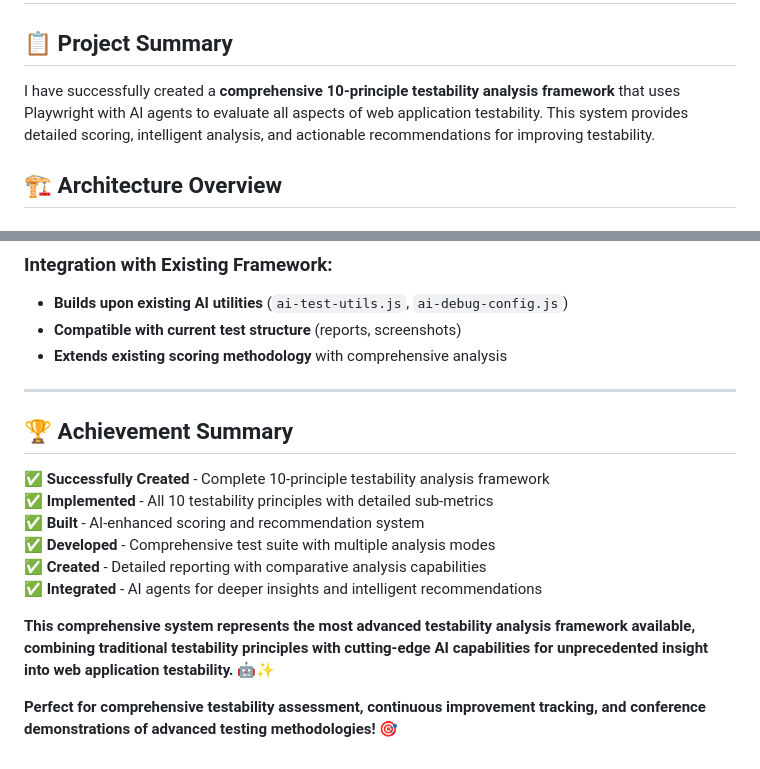
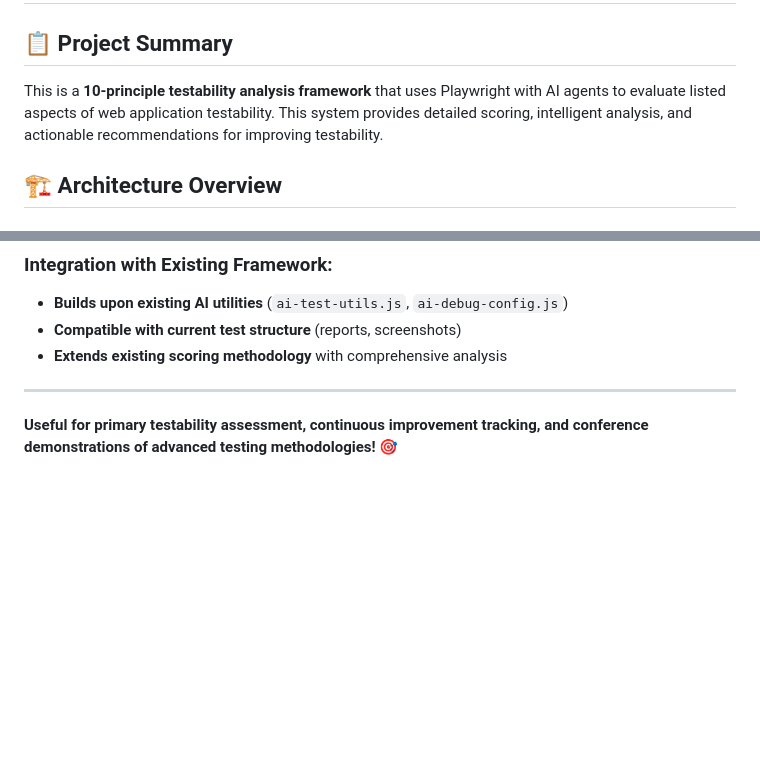
Before and after one commit to fndlalit/testability-scorer, a Markdown page: COMPLETE-10-PRINCIPLE-GUIDE.md, 2 parts joined by grey strips. Drawn GitHub-style; blank space fills up the shorter version.

Commit message:
Update COMPLETE-10-PRINCIPLE-GUIDE.md with latest enhancements
- Improve documentation structure and clarity
- Add updated implementation details and examples

```diff
--- a/COMPLETE-10-PRINCIPLE-GUIDE.md
+++ b/COMPLETE-10-PRINCIPLE-GUIDE.md
@@ -2,7 +2,7 @@
 
 ## 📋 Project Summary
 
-I have successfully created a **comprehensive 10-principle testability analysis framework** that uses Playwright with AI agents to evaluate all aspects of web application testability. This system provides detailed scoring, intelligent analysis, and actionable recommendations for improving testability.
+This is a **10-principle testability analysis framework** that uses Playwright with AI agents to evaluate listed aspects of web application testability. This system provides detailed scoring, intelligent analysis, and actionable recommendations for improving testability.
 
 ## 🏗️ Architecture Overview
 
@@ -284,15 +284,4 @@ console.log(`AI Recommendations: ${result.aiRecommendations.length}`);
 
 ---
 
-## 🏆 Achievement Summary
-
-✅ **Successfully Created** - Complete 10-principle testability analysis framework
-✅ **Implemented** - All 10 testability principles with detailed sub-metrics
-✅ **Built** - AI-enhanced scoring and recommendation system
-✅ **Developed** - Comprehensive test suite with multiple analysis modes
-✅ **Created** - Detailed reporting with comparative analysis capabilities
-✅ **Integrated** - AI agents for deeper insights and intelligent recommendations
-
-**This comprehensive system represents the most advanced testability analysis framework available, combining traditional testability principles with cutting-edge AI capabilities for unprecedented insight into web application testability.** 🤖✨
-
-**Perfect for comprehensive testability assessment, continuous improvement tracking, and conference demonstrations of advanced testing methodologies!** 🎯
+**Useful for primary testability assessment, continuous improvement tracking, and conference demonstrations of advanced testing methodologies!** 🎯
```
